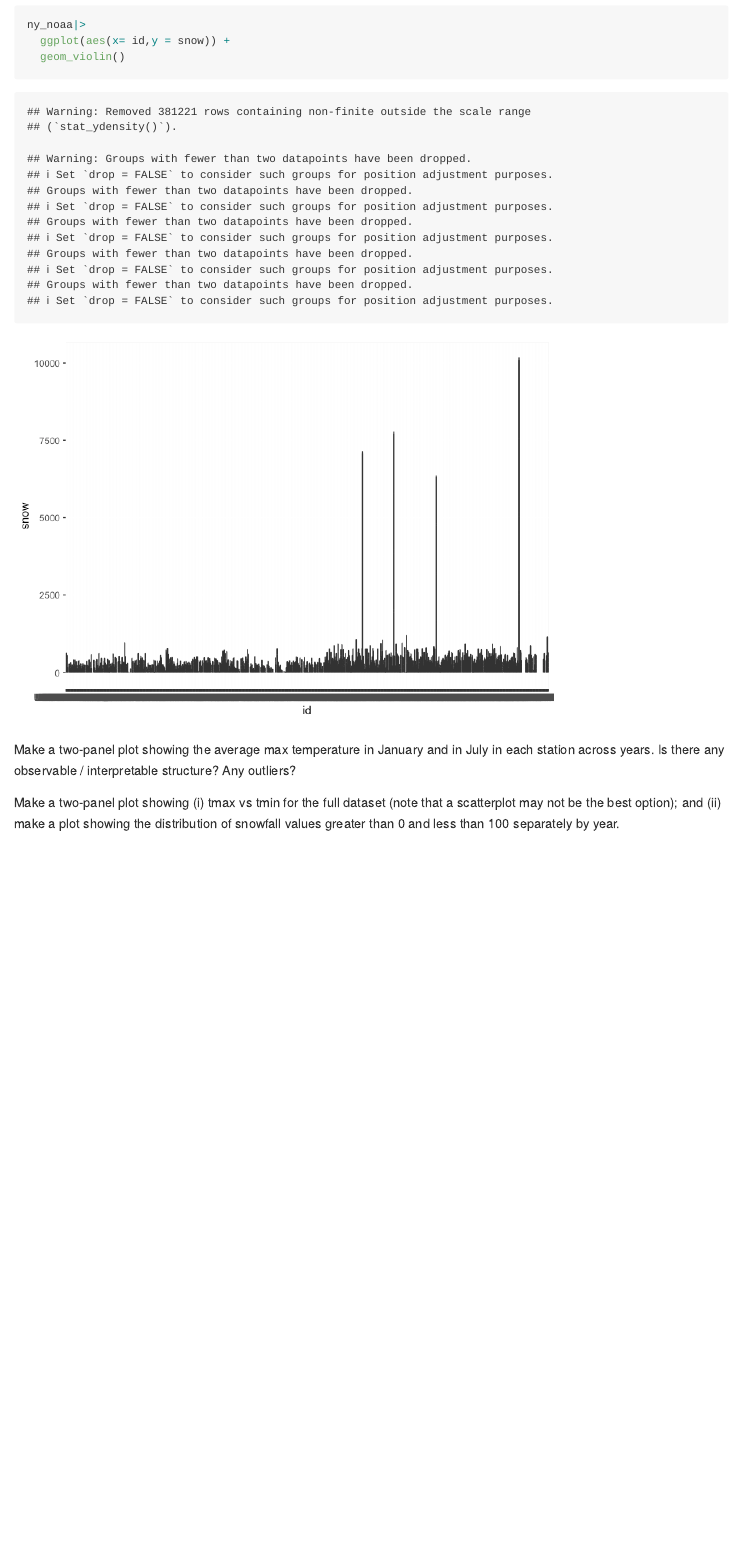
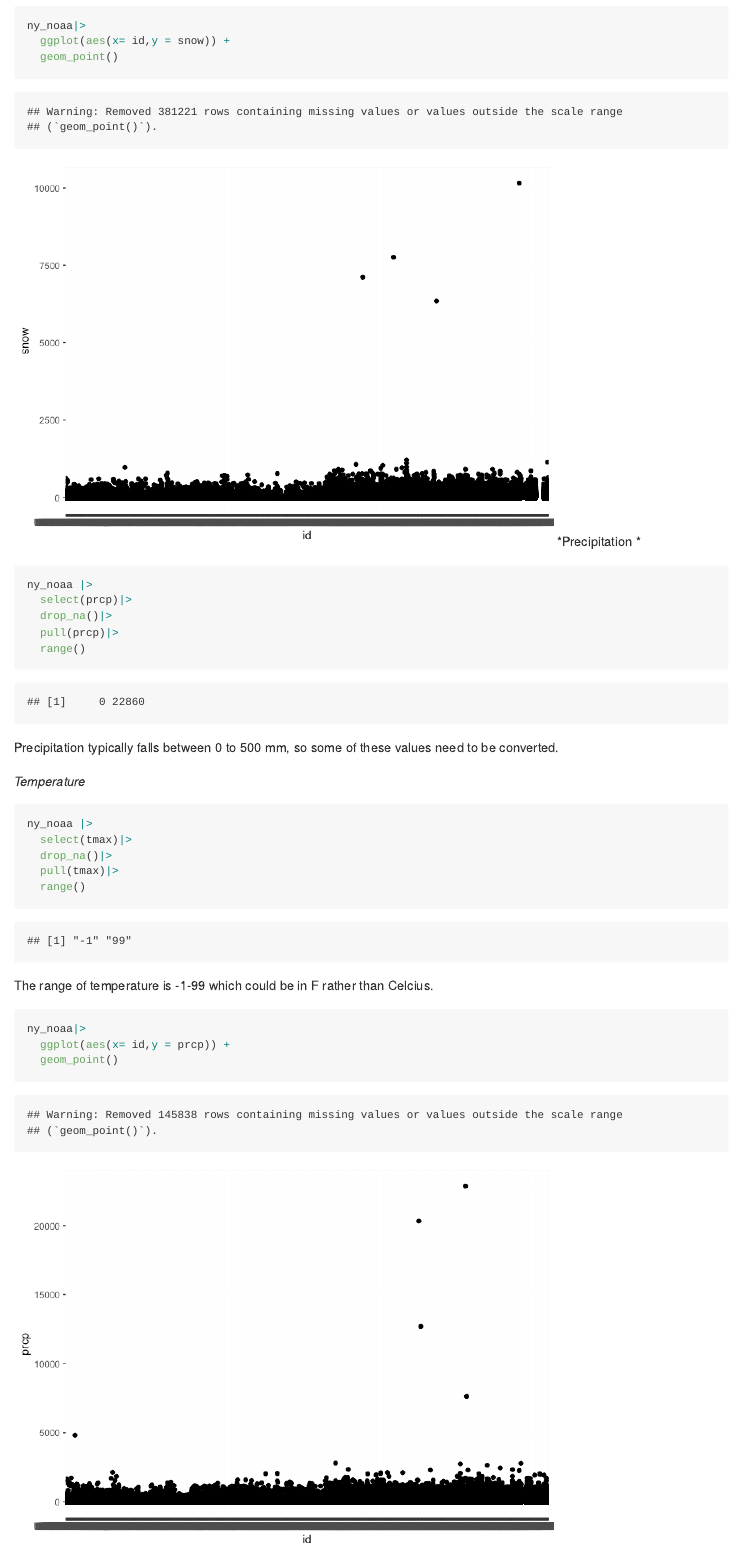
Before and after one commit to klopez67/p8105_hw3_kp2809, an R Markdown document (P1805_HW3_kp2809.Rmd): the page in a window 1100 px wide, from 1470 px down before the commit and from 1540 px down after it, so that both start at the same text. The pictures show the output file P1805_HW3_kp2809.md that the author committed with the source, drawn offline in the style of GitHub.

Commit message:
exploring data

````diff
--- a/P1805_HW3_kp2809.Rmd
+++ b/P1805_HW3_kp2809.Rmd
@@ -37,5 +39,30 @@ ny_noaa |>
+```{r}
 ny_noaa|>
   ggplot(aes(x= id,y = snow)) +
-  geom_violin()
+  geom_point()
+```
+*Precipitation *
+```{r}
+ny_noaa |>
+  select(prcp)|>
+  drop_na()|>
+  pull(prcp)|>
+  range()
+```
+Precipitation typically falls between 0 to 500 mm, so some of these values need to be converted.
+
+*Temperature*
+```{r}
+ny_noaa |>
+  select(tmax)|>
+  drop_na()|>
+  pull(tmax)|>
+  range()
 
 ```
+The range of temperature is -1-99 which could be in F rather than Celcius.
+
+```{r}
+ny_noaa|>
+  ggplot(aes(x= id,y = prcp)) +
+  geom_point()
````
Also changed, not shown: P1805_HW3_kp2809.md, P1805_HW3_kp2809_files/figure-gfm/unnamed-chunk-4-1.png (added), P1805_HW3_kp2809_files/figure-gfm/unnamed-chunk-7-1.png (added), P1805_HW3_kp2809.Rmd (12 more changed lines).
